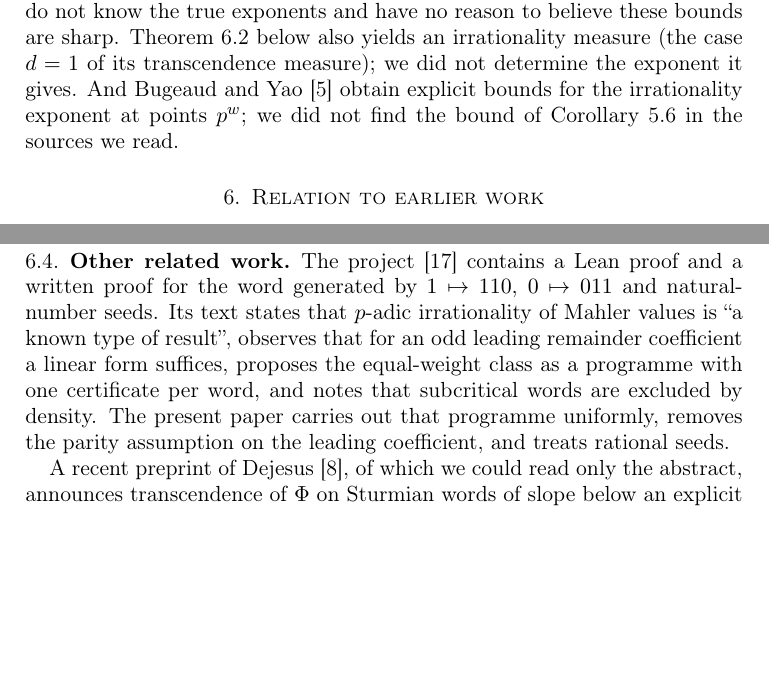
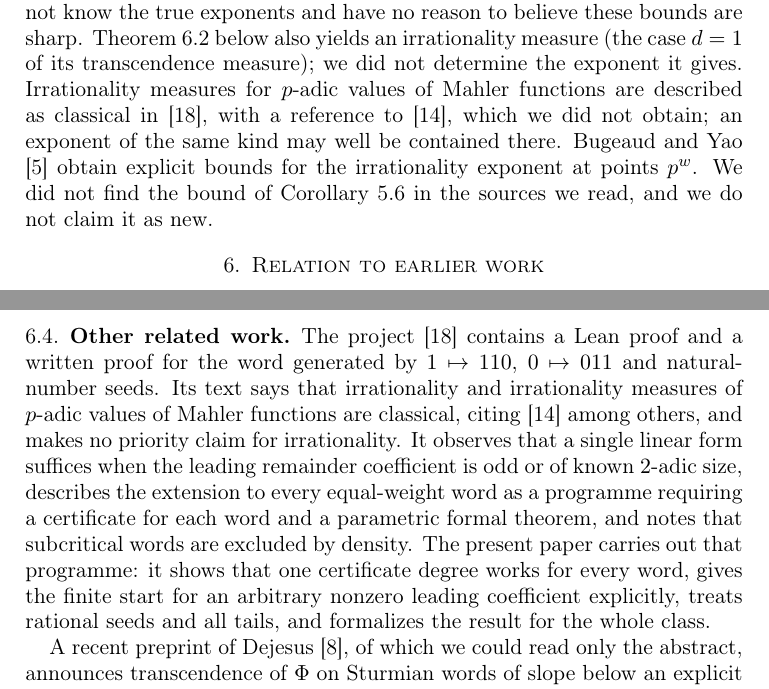
Before and after one commit to hipotures/collatz-lab, a LaTeX paper (paper/main.tex): two parts of pages 12 and 15 of 20, joined at a grey line, cut so that both start at the same text, the shorter picture padded with empty space. Compiled offline with pdfLaTeX.

Commit message:
Correct manuscript claims found in a second referee pass
Fix the statement that Thue-Morse is the only equal-weight substitution
of length two, describe the upstream text accurately (it anticipates
non-unit leading coefficients and calls irrationality measures for
p-adic Mahler values classical), cite Loxton-van der Poorten 1982 as an
unconsulted source that may contain the irrationality measure, and mark
that claim unresolved in the prior-art matrix. Record why the
start-letter-0 case is not formalized in Phase 9.

Co-Authored-By: Claude Opus 5.5 <noreply@anthropic.com>

```diff
--- a/paper/main.tex
+++ b/paper/main.tex
@@ -824,10 +826,15 @@ gives the measure $\mu(6,13)=6.5$ for the Thue--Morse seed; the limit in
 Corollary~\ref{cor:exponent} is $4$.  We do not know the true exponents and
 have no reason to believe these bounds are sharp.  Theorem~\ref{thm:molchanov}
 below also yields an irrationality measure (the case $d=1$ of its
-transcendence measure); we did not determine the exponent it gives.  And
-Bugeaud and Yao \cite{BugeaudYao2017} obtain explicit bounds for the
-irrationality exponent at points $p^{w}$; we did not find the bound of Corollary~\ref{cor:exponent} in the
-sources we read.
+transcendence measure); we did not determine the exponent it gives.
+Irrationality measures for $p$-adic values of Mahler functions are
+described as classical in \cite{Upstream}, with a reference to
+\cite{LoxtonvdPoorten1982}, which we did not obtain; an exponent of the
+same kind may well be contained there.  Bugeaud and Yao
+\cite{BugeaudYao2017} obtain explicit bounds for the irrationality exponent
+at points $p^{w}$.  We did not find the bound of
+Corollary~\ref{cor:exponent} in the sources we read, and we do not claim
+it as new.
 
 \section{Relation to earlier work}\label{sec:prior}
 
@@ -965,13 +972,18 @@ arbitrarily large degree in $V$.
 \subsection{Other related work}
 The project \cite{Upstream} contains a Lean proof and a written proof for
 the word generated by $1\mapsto 110$, $0\mapsto 011$ and natural-number
-seeds.  Its text states that $p$-adic irrationality of Mahler values is ``a
-known type of result'', observes that for an odd leading remainder
-coefficient a linear form suffices, proposes the equal-weight class as a
-programme with one certificate per word, and notes that subcritical words
-are excluded by density.  The present paper carries out that programme
-uniformly, removes the parity assumption on the leading coefficient, and
-treats rational seeds.
+seeds.  Its text says that irrationality and irrationality measures of $p$-adic
+values of Mahler functions are classical, citing
+\cite{LoxtonvdPoorten1982} among others, and makes no priority claim for
+irrationality.  It observes that a single linear form suffices when the
+leading remainder coefficient is odd or of known $2$-adic size, describes
+the extension to every equal-weight word as a programme requiring a
+certificate for each word and a parametric formal theorem, and notes that
+subcritical words are excluded by density.  The present paper carries out
+that programme: it shows that one certificate degree works for every
+word, gives the finite start for an arbitrary nonzero leading coefficient
+explicitly, treats rational seeds and all tails, and formalizes the
+result for the whole class.
 
 A recent preprint of Dejesus \cite{Dejesus2026}, of which we could read
 only the abstract, announces transcendence of $\Phi$ on Sturmian words of
```
Also changed, not shown: paper/references.bib (+12 -0 lines), research/phase9-prior-art.md (+10 -5 lines), research/phase9-progress.md (+23 -2 lines), paper/main.tex (12 more changed lines).
